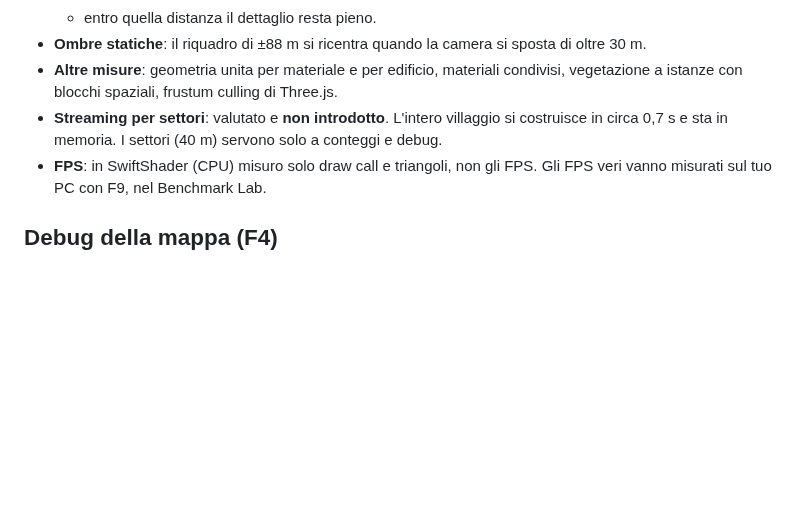
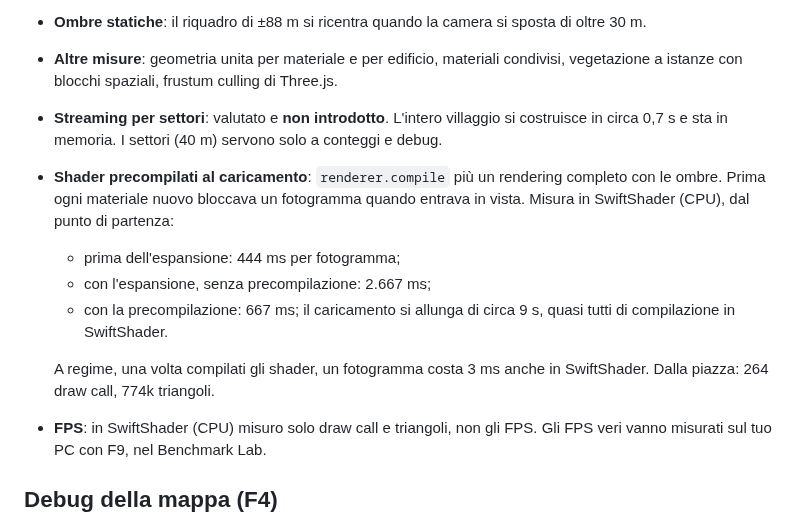
Before and after one commit to LucaDeiana/Omaha1944, a Markdown page: VILLAGE_EXPANSION.md, the part around the change. Drawn GitHub-style; blank space fills up the shorter version.

Commit message:
Village 2.0: misure di prestazione nella documentazione
Co-Authored-By: Claude Opus 5.5 <noreply@anthropic.com>
Claude-Session: https://claude.ai/code/session_01SvVQgEGbbsX3vjct59bhdJ

```diff
--- a/VILLAGE_EXPANSION.md
+++ b/VILLAGE_EXPANSION.md
@@ -96,6 +96,12 @@ Ogni parte ha riquadro, connessioni, stato e uno slot `danneggiato`; `v2SetPart(
 - **Ombre statiche**: il riquadro di ±88 m si ricentra quando la camera si sposta di oltre 30 m.
 - **Altre misure**: geometria unita per materiale e per edificio, materiali condivisi, vegetazione a istanze con blocchi spaziali, frustum culling di Three.js.
 - **Streaming per settori**: valutato e **non introdotto**. L'intero villaggio si costruisce in circa 0,7 s e sta in memoria. I settori (40 m) servono solo a conteggi e debug.
+- **Shader precompilati al caricamento**: `renderer.compile` più un rendering completo con le ombre. Prima ogni materiale nuovo bloccava un fotogramma quando entrava in vista. Misura in SwiftShader (CPU), dal punto di partenza:
+  - prima dell'espansione: 444 ms per fotogramma;
+  - con l'espansione, senza precompilazione: 2.667 ms;
+  - con la precompilazione: 667 ms; il caricamento si allunga di circa 9 s, quasi tutti di compilazione in SwiftShader.
+
+  A regime, una volta compilati gli shader, un fotogramma costa 3 ms anche in SwiftShader. Dalla piazza: 264 draw call, 774k triangoli.
 - **FPS**: in SwiftShader (CPU) misuro solo draw call e triangoli, non gli FPS. Gli FPS veri vanno misurati sul tuo PC con F9, nel Benchmark Lab.
 
 ## Debug della mappa (F4)
```
